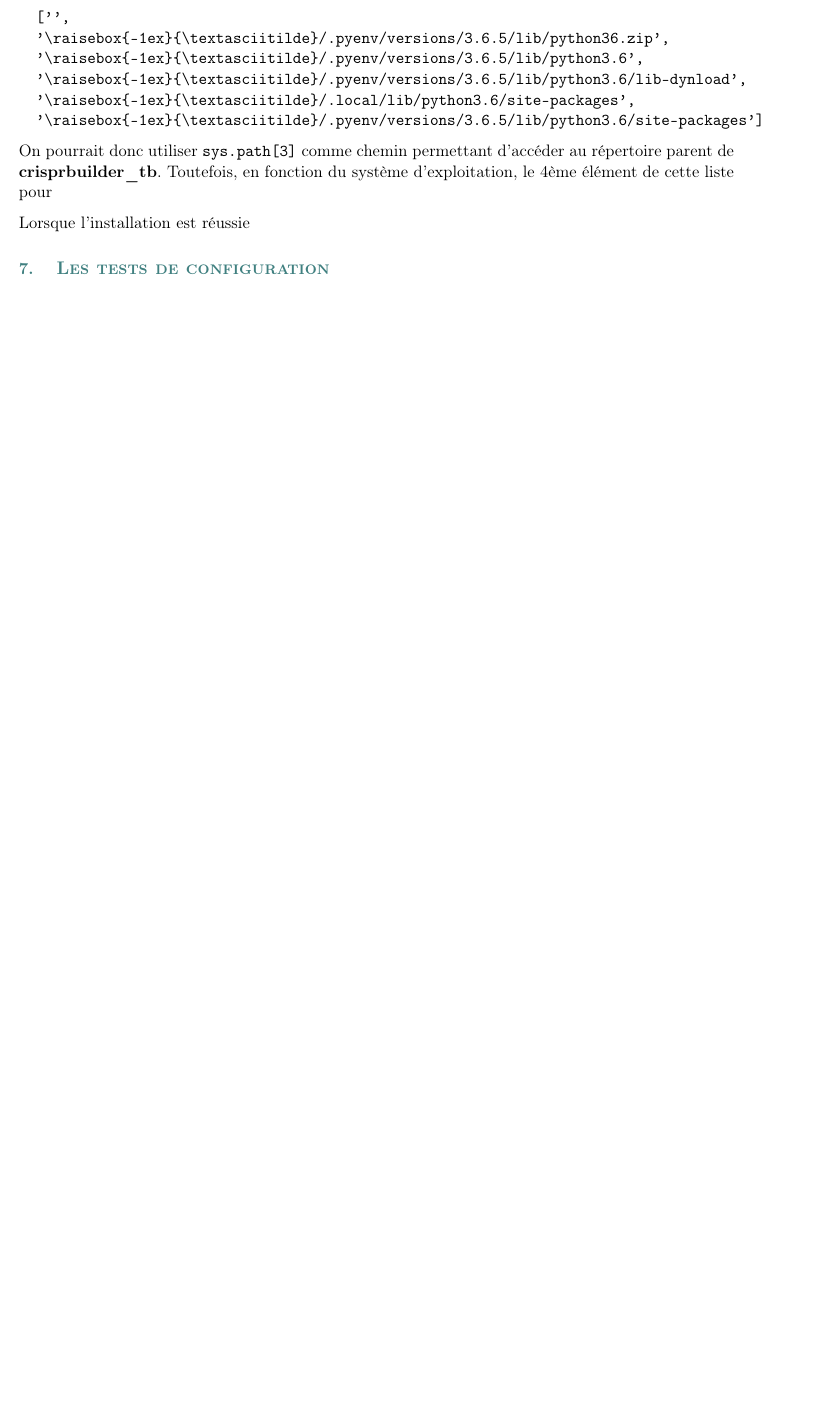
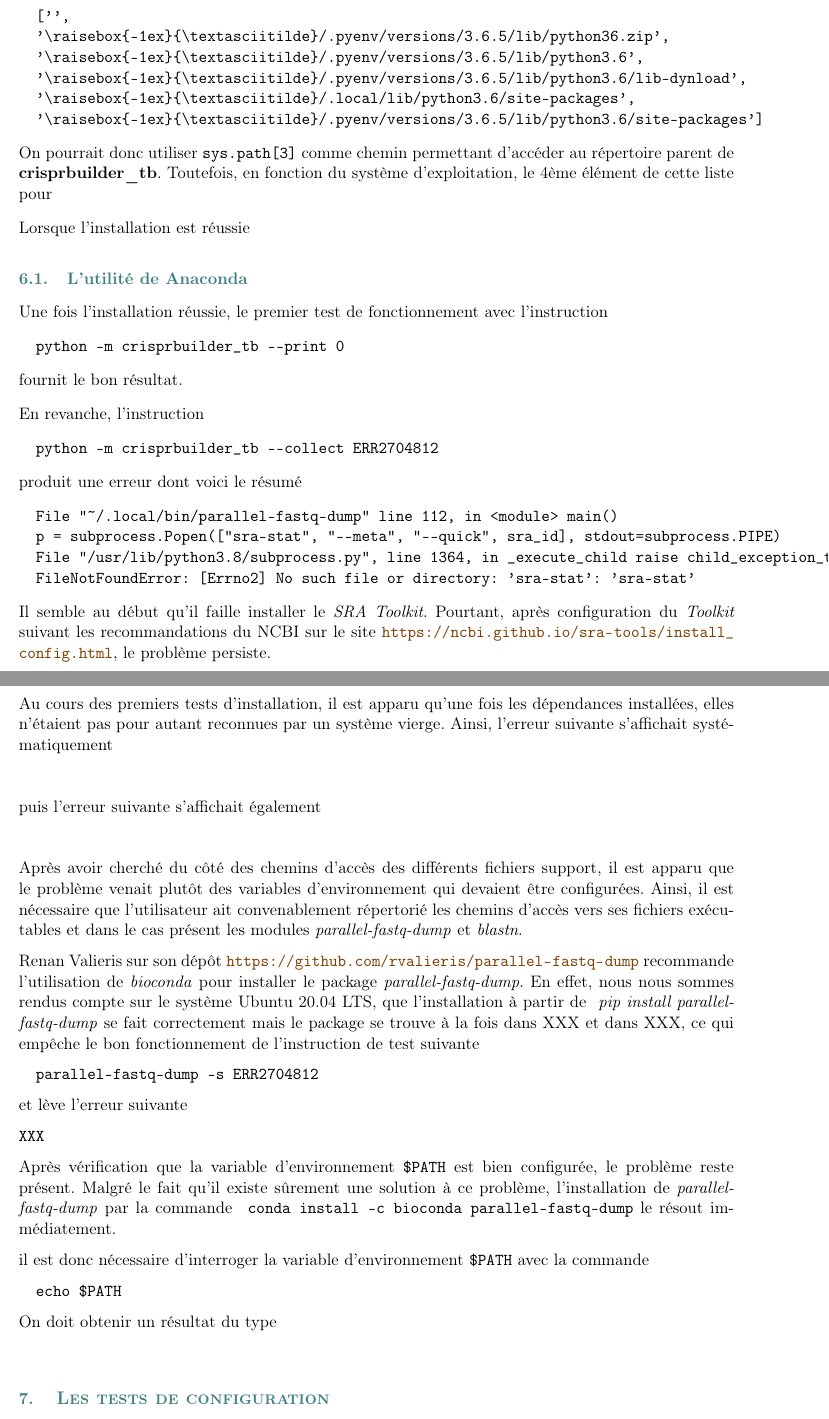
Before and after one commit to stephane-robin/Etat_art, a LaTeX document (rapport.tex): part of page 57 of 62 before the commit and two parts of pages 57 and 58 of 63 after it, the two joined at a grey line, cut so that both start at the same text, the shorter picture padded with empty space. Compiled offline with pdfLaTeX.

Commit message:
working on report

```diff
--- a/rapport.tex
+++ b/rapport.tex
@@ -2195,6 +2196,73 @@ On pourrait donc utiliser \texttt{sys.path[3]} comme chemin permettant d'accéde
 
 Lorsque l'installation est réussie
 
+\subsection{L'utilité de Anaconda}
+
+Une fois l'installation réussie, le premier test de fonctionnement avec l'instruction
+
+\begin{verbatim}
+  python -m crisprbuilder_tb --print 0
+\end{verbatim}
+
+fournit le bon résultat.
+
+En revanche, l'instruction
+
+\begin{verbatim}
+  python -m crisprbuilder_tb --collect ERR2704812
+\end{verbatim}
+
+produit une erreur dont voici le résumé
+
+\begin{verbatim}
+  File "~/.local/bin/parallel-fastq-dump" line 112, in <module> main()
+  p = subprocess.Popen(["sra-stat", "--meta", "--quick", sra_id], stdout=subprocess.PIPE)
+  File "/usr/lib/python3.8/subprocess.py", line 1364, in _execute_child raise child_exception_type(errno_num, err_msg, err_filename)
+  FileNotFoundError: [Errno2] No such file or directory: 'sra-stat': 'sra-stat'
+\end{verbatim}
+
+Il semble au début qu'il faille installer le \textit{SRA Toolkit}. Pourtant, après configuration du \textit{Toolkit} suivant les recommandations du NCBI sur le site \url{https://ncbi.github.io/sra-tools/install_config.html}, le problème persiste.
+
+Au cours des premiers tests d'installation, il est apparu qu'une fois les dépendances installées, elles n'étaient pas pour autant reconnues par un système vierge. Ainsi, l'erreur suivante s'affichait systématiquement
+
+\begin{verbatim}
+
+\end{verbatim}
+
+puis l'erreur suivante s'affichait également
+
+\begin{verbatim}
+
+\end{verbatim}
+
+Après avoir cherché du côté des chemins d'accès des différents fichiers support, il est apparu que le problème venait plutôt des variables d'environnement qui devaient être configurées. Ainsi, il est nécessaire que l'utilisateur ait convenablement répertorié les chemins d'accès vers ses fichiers exécutables et dans le cas présent les modules \textit{parallel-fastq-dump} et \textit{blastn}.
+
+Renan Valieris sur son dépôt \url{https://github.com/rvalieris/parallel-fastq-dump} recommande l'utilisation de \textit{bioconda} pour installer le package \textit{parallel-fastq-dump}. En effet, nous nous sommes rendus compte sur le système Ubuntu 20.04 LTS, que l'installation à partir de \textit{  pip install parallel-fastq-dump} se fait correctement mais le package se trouve à la fois dans XXX et dans XXX, ce qui empêche le bon fonctionnement de l'instruction de test suivante
+
+\begin{verbatim}
+  parallel-fastq-dump -s ERR2704812
+\end{verbatim}
+
+et lève l'erreur suivante
+
+\begin{verbatim}
+XXX
+\end{verbatim}
+
+Après vérification que la variable d'environnement \texttt{\$PATH} est bien configurée, le problème reste présent. Malgré le fait qu'il existe sûrement une solution à ce problème, l'installation de \textit{parallel-fastq-dump} par la commande \texttt{  conda install -c bioconda parallel-fastq-dump} le résout immédiatement.
+
+il est donc nécessaire d'interroger la variable d'environnement \texttt{\$PATH} avec la commande
+
+\begin{verbatim}
+  echo $PATH
+\end{verbatim}
+
+On doit obtenir un résultat du type
+\begin{verbatim}
+
+\end{verbatim}
+
+
 
 % LES TESTS DE CONFIGURATION --------------------------------
 \section{Les tests de configuration}
```
Also changed, not shown: rapport.ind, rapport.pdf, rapport.tex (7 more changed lines), 2 other files.
